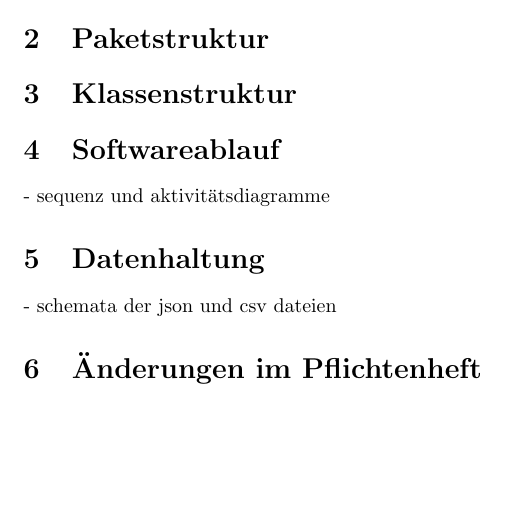
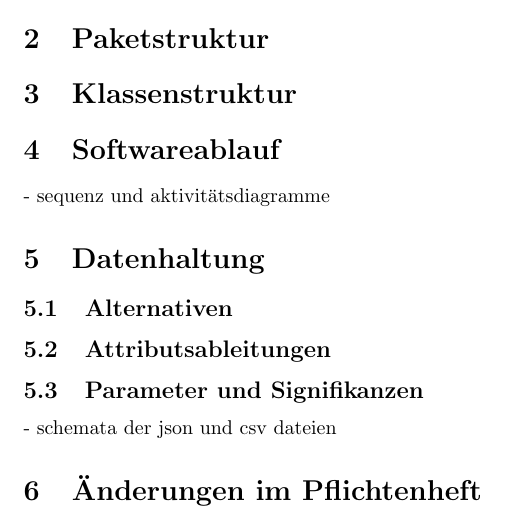
Before and after one commit to EinDamian/discrete-choice, a LaTeX document (entwurf/Entwurf_dokument/entwurf.tex): part of page 3 of 3, cut so that both start at the same text, the shorter picture padded with empty space. Compiled offline with pdfLaTeX.

Commit message:
Updates from Overleaf

```diff
--- a/entwurf/Entwurf_dokument/entwurf.tex
+++ b/entwurf/Entwurf_dokument/entwurf.tex
@@ -90,6 +90,10 @@
 \section{Softwareablauf}
 - sequenz und aktivitätsdiagramme
 \section{Datenhaltung}
+\subsection{Alternativen}
+\subsection{Attributsableitungen}
+\subsection{Parameter und Signifikanzen}
+
 - schemata der json und csv dateien
 \section{Änderungen im Pflichtenheft}
 
```
